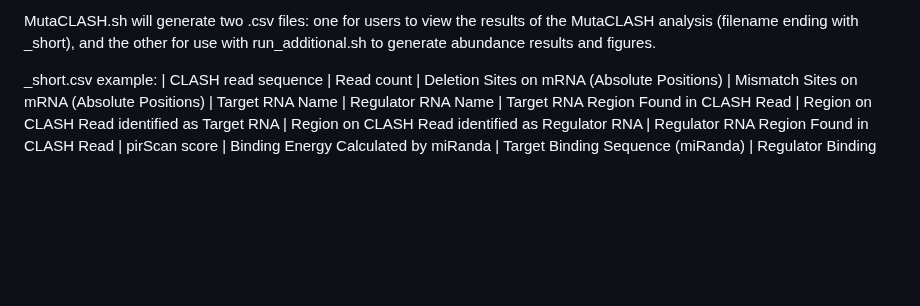
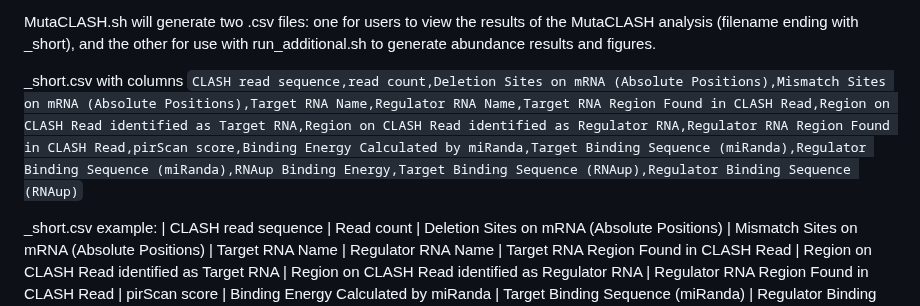
Before and after one commit to lu1215/MutaCLASH, a Markdown page: README.md, the part around the change. GitHub-like rendering; blank space fills up the shorter version.

Commit message:
Add _short.csv example to README.md

```diff
--- a/README.md
+++ b/README.md
@@ -27,6 +27,8 @@ sh MutaCLASH.sh --input <input file> --regulator <regulator file> --transcript <
 - **trim**: Phred score (default: 30).
 
 MutaCLASH.sh will generate two .csv files: one for users to view the results of the MutaCLASH analysis (filename ending with _short), and the other for use with run_additional.sh to generate abundance results and figures.
+
+_short.csv with columns `CLASH read sequence,read count,Deletion Sites on mRNA (Absolute Positions),Mismatch Sites on mRNA (Absolute Positions),Target RNA Name,Regulator RNA Name,Target RNA Region Found in CLASH Read,Region on CLASH Read identified as Target RNA,Region on CLASH Read identified as Regulator RNA,Regulator RNA Region Found in CLASH Read,pirScan score,Binding Energy Calculated by miRanda,Target Binding Sequence (miRanda),Regulator Binding Sequence (miRanda),RNAup Binding Energy,Target Binding Sequence (RNAup),Regulator Binding Sequence (RNAup)`
 
 _short.csv example:
 | CLASH read sequence | Read count | Deletion Sites on mRNA (Absolute Positions) | Mismatch Sites on mRNA (Absolute Positions) | Target RNA Name | Regulator RNA Name | Target RNA Region Found in CLASH Read | Region on CLASH Read identified as Target RNA | Region on CLASH Read identified as Regulator RNA | Regulator RNA Region Found in CLASH Read | pirScan score | Binding Energy Calculated by miRanda | Target Binding Sequence (miRanda) | Regulator Binding Sequence (miRanda) | RNAup Binding Energy | Target Binding Sequence (RNAup) | Regulator Binding Sequence (RNAup) |
```
